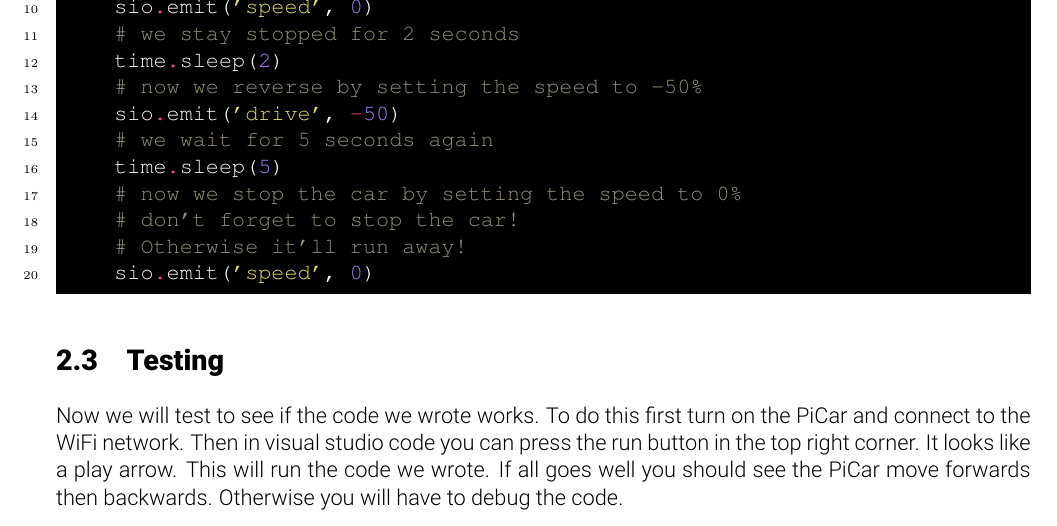
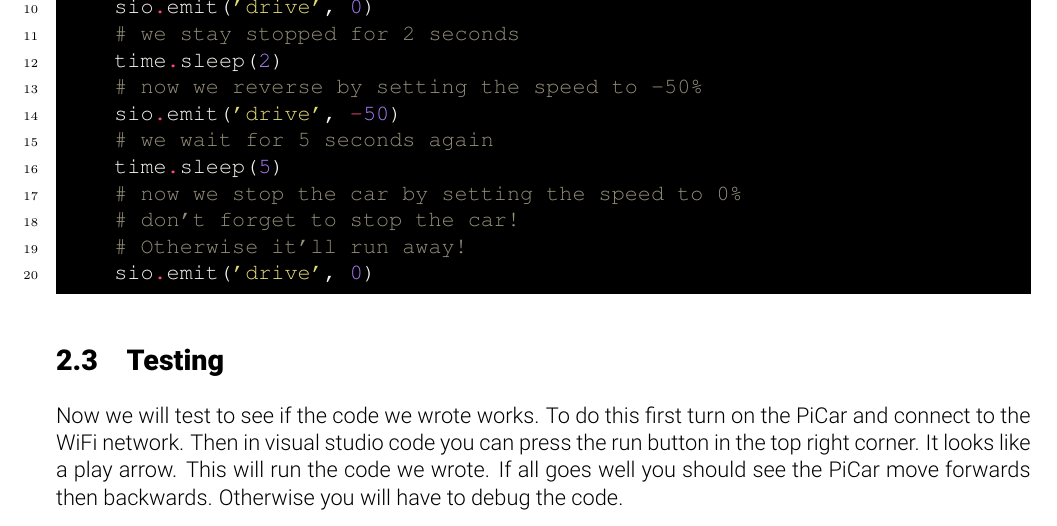
Before and after one commit to PiCarV/Documentation, a LaTeX thesis (Student Documentation/Labs/Project Part 2/part2.tex): part of page 5 of 5, cut at the place of the change. Compiled offline with pdfLaTeX.

Commit message:
Update part2.tex

```diff
--- a/Student Documentation/Labs/Project Part 2/part2.tex
+++ b/Student Documentation/Labs/Project Part 2/part2.tex
@@ -124,7 +124,7 @@ the above code works we can now make the PiCar move!
     # we wait for 5 second this is how long the car will move for
     time.sleep(5)
     # now we stop the car by setting the speed to 0%
-    sio.emit('speed', 0)
+    sio.emit('drive', 0)
     # we stay stopped for 2 seconds
     time.sleep(2)
     # now we reverse by setting the speed to -50%
@@ -134,7 +134,7 @@ the above code works we can now make the PiCar move!
     # now we stop the car by setting the speed to 0%
     # don't forget to stop the car!
     # Otherwise it'll run away!
-    sio.emit('speed', 0)
+    sio.emit('drive', 0)
     \end{minted}
 
 \section{Testing}
```
